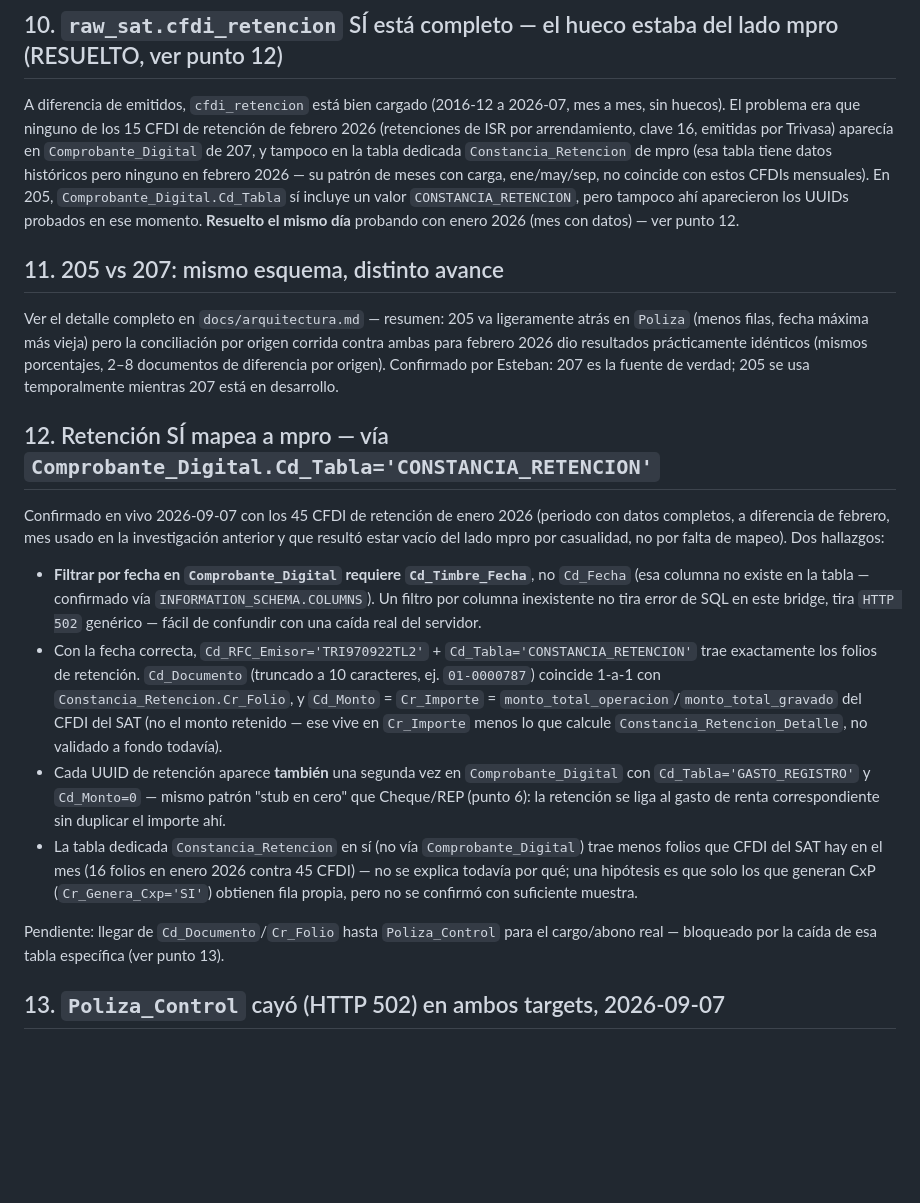
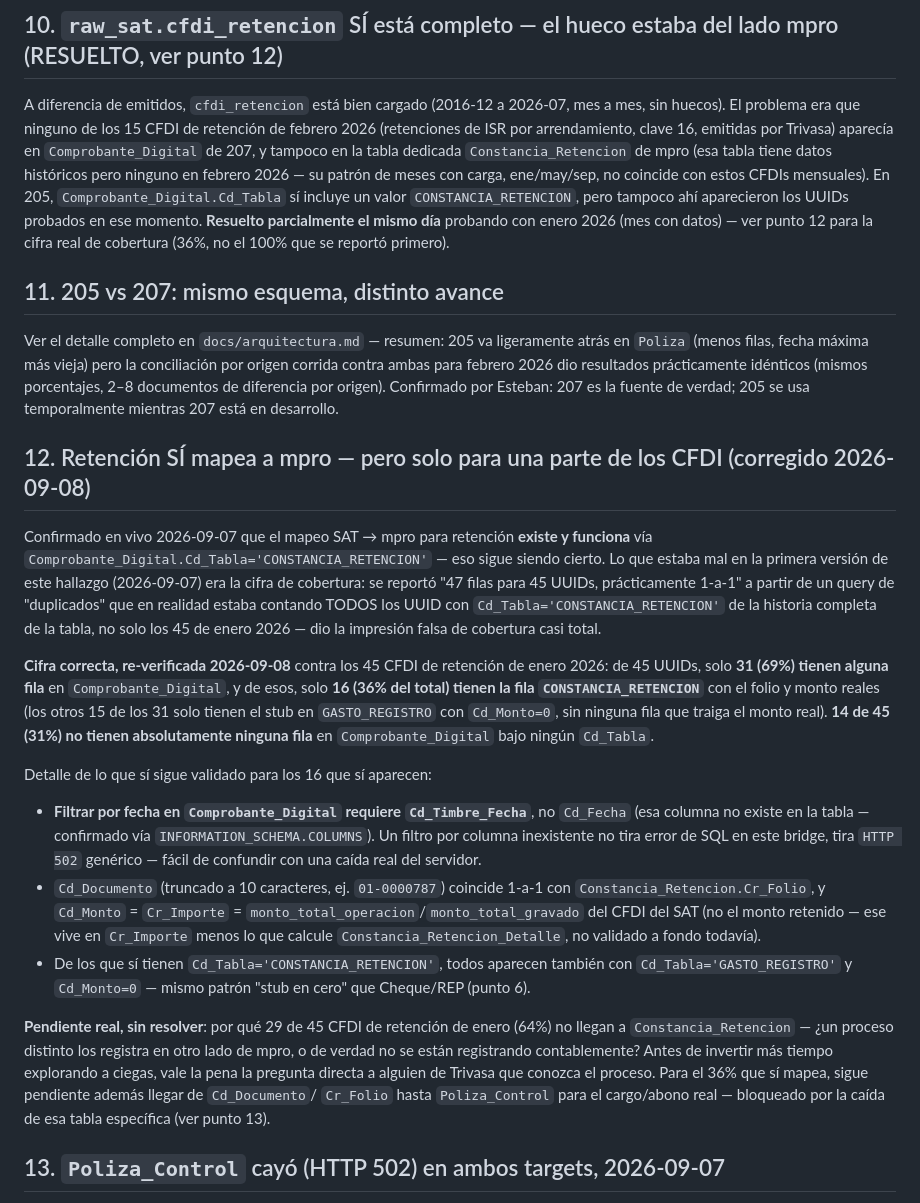
Before and after one commit to ehalso/conciliacion-cfdi, a Markdown page: docs/hallazgos.md, the part around the change. GitHub-like rendering; blank space fills up the shorter version.

```diff
--- a/docs/hallazgos.md
+++ b/docs/hallazgos.md
@@ -142,7 +142,9 @@ tiene datos históricos pero ninguno en febrero 2026 — su patrón de meses
 con carga, ene/may/sep, no coincide con estos CFDIs mensuales). En 205,
 `Comprobante_Digital.Cd_Tabla` sí incluye un valor `CONSTANCIA_RETENCION`,
 pero tampoco ahí aparecieron los UUIDs probados en ese momento. **Resuelto
-el mismo día** probando con enero 2026 (mes con datos) — ver punto 12.
+parcialmente el mismo día** probando con enero 2026 (mes con datos) — ver
+punto 12 para la cifra real de cobertura (36%, no el 100% que se reportó
+primero).
 
 ## 11. 205 vs 207: mismo esquema, distinto avance
 
@@ -153,40 +155,49 @@ resultados prácticamente idénticos (mismos porcentajes, 2–8 documentos de
 diferencia por origen). Confirmado por Esteban: 207 es la fuente de
 verdad; 205 se usa temporalmente mientras 207 está en desarrollo.
 
-## 12. Retención SÍ mapea a mpro — vía `Comprobante_Digital.Cd_Tabla='CONSTANCIA_RETENCION'`
+## 12. Retención SÍ mapea a mpro — pero solo para una parte de los CFDI (corregido 2026-09-08)
 
-Confirmado en vivo 2026-09-07 con los 45 CFDI de retención de enero 2026
-(periodo con datos completos, a diferencia de febrero, mes usado en la
-investigación anterior y que resultó estar vacío del lado mpro por
-casualidad, no por falta de mapeo). Dos hallazgos:
+Confirmado en vivo 2026-09-07 que el mapeo SAT → mpro para retención
+**existe y funciona** vía `Comprobante_Digital.Cd_Tabla='CONSTANCIA_RETENCION'`
+— eso sigue siendo cierto. Lo que estaba mal en la primera versión de este
+hallazgo (2026-09-07) era la cifra de cobertura: se reportó "47 filas para
+45 UUIDs, prácticamente 1-a-1" a partir de un query de "duplicados" que en
+realidad estaba contando TODOS los UUID con `Cd_Tabla='CONSTANCIA_RETENCION'`
+de la historia completa de la tabla, no solo los 45 de enero 2026 — dio la
+impresión falsa de cobertura casi total.
+
+**Cifra correcta, re-verificada 2026-09-08** contra los 45 CFDI de
+retención de enero 2026: de 45 UUIDs, solo **31 (69%) tienen alguna fila**
+en `Comprobante_Digital`, y de esos, solo **16 (36% del total) tienen la
+fila `CONSTANCIA_RETENCION`** con el folio y monto reales (los otros 15 de
+los 31 solo tienen el stub en `GASTO_REGISTRO` con `Cd_Monto=0`, sin
+ninguna fila que traiga el monto real). **14 de 45 (31%) no tienen absolutamente
+ninguna fila** en `Comprobante_Digital` bajo ningún `Cd_Tabla`.
+
+Detalle de lo que sí sigue validado para los 16 que sí aparecen:
 
 - **Filtrar por fecha en `Comprobante_Digital` requiere `Cd_Timbre_Fecha`**,
   no `Cd_Fecha` (esa columna no existe en la tabla — confirmado vía
   `INFORMATION_SCHEMA.COLUMNS`). Un filtro por columna inexistente no
   tira error de SQL en este bridge, tira `HTTP 502` genérico — fácil de
   confundir con una caída real del servidor.
-- Con la fecha correcta, `Cd_RFC_Emisor='TRI970922TL2'` +
-  `Cd_Tabla='CONSTANCIA_RETENCION'` trae exactamente los folios de
-  retención. `Cd_Documento` (truncado a 10 caracteres, ej.
-  `01-0000787`) coincide 1-a-1 con `Constancia_Retencion.Cr_Folio`, y
-  `Cd_Monto` = `Cr_Importe` = `monto_total_operacion`/`monto_total_gravado`
-  del CFDI del SAT (no el monto retenido — ese vive en
-  `Cr_Importe` menos lo que calcule `Constancia_Retencion_Detalle`, no
-  validado a fondo todavía).
-- Cada UUID de retención aparece **también** una segunda vez en
-  `Comprobante_Digital` con `Cd_Tabla='GASTO_REGISTRO'` y `Cd_Monto=0`
-  — mismo patrón "stub en cero" que Cheque/REP (punto 6): la retención se
-  liga al gasto de renta correspondiente sin duplicar el importe ahí.
-- La tabla dedicada `Constancia_Retencion` en sí (no vía
-  `Comprobante_Digital`) trae menos folios que CFDI del SAT hay en el
-  mes (16 folios en enero 2026 contra 45 CFDI) — no se explica todavía
-  por qué; una hipótesis es que solo los que generan CxP
-  (`Cr_Genera_Cxp='SI'`) obtienen fila propia, pero no se confirmó con
-  suficiente muestra.
+- `Cd_Documento` (truncado a 10 caracteres, ej. `01-0000787`) coincide
+  1-a-1 con `Constancia_Retencion.Cr_Folio`, y `Cd_Monto` = `Cr_Importe` =
+  `monto_total_operacion`/`monto_total_gravado` del CFDI del SAT (no el
+  monto retenido — ese vive en `Cr_Importe` menos lo que calcule
+  `Constancia_Retencion_Detalle`, no validado a fondo todavía).
+- De los que sí tienen `Cd_Tabla='CONSTANCIA_RETENCION'`, todos aparecen
+  también con `Cd_Tabla='GASTO_REGISTRO'` y `Cd_Monto=0` — mismo patrón
+  "stub en cero" que Cheque/REP (punto 6).
 
-Pendiente: llegar de `Cd_Documento`/`Cr_Folio` hasta `Poliza_Control` para
-el cargo/abono real — bloqueado por la caída de esa tabla específica (ver
-punto 13).
+**Pendiente real, sin resolver**: por qué 29 de 45 CFDI de retención de
+enero (64%) no llegan a `Constancia_Retencion` — ¿un proceso distinto los
+registra en otro lado de mpro, o de verdad no se están registrando
+contablemente? Antes de invertir más tiempo explorando a ciegas, vale la
+pena la pregunta directa a alguien de Trivasa que conozca el proceso.
+Para el 36% que sí mapea, sigue pendiente además llegar de `Cd_Documento`/
+`Cr_Folio` hasta `Poliza_Control` para el cargo/abono real — bloqueado por
+la caída de esa tabla específica (ver punto 13).
 
 ## 13. `Poliza_Control` cayó (HTTP 502) en ambos targets, 2026-09-07
 
```
Also changed, not shown: README.md (+13 -3 lines), docs/pendientes.md (+28 -33 lines).
